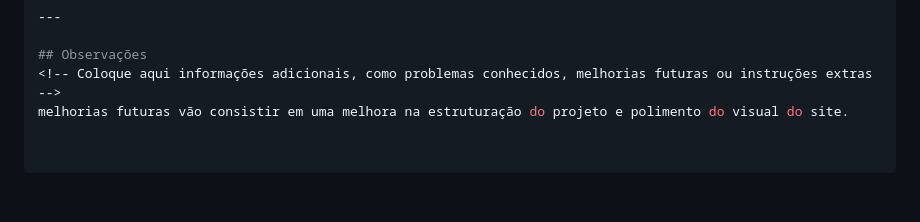
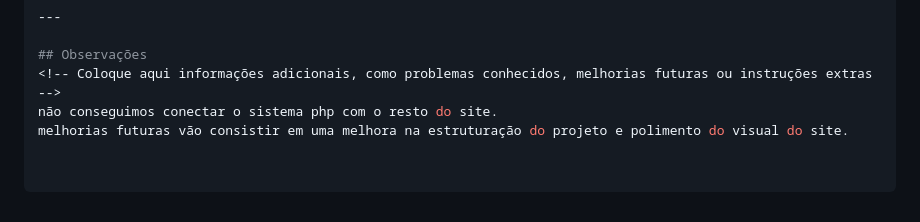
Before and after one commit to VINCENZAGIT/VINCENZA, a Markdown page: README.md, the part around the change. GitHub-like rendering.

```diff
--- a/README.md
+++ b/README.md
@@ -109,4 +109,5 @@ composer install
 
 ## Observações
 <!-- Coloque aqui informações adicionais, como problemas conhecidos, melhorias futuras ou instruções extras -->
+não conseguimos conectar o sistema php com o resto do site.
 melhorias futuras vão consistir em uma melhora na estruturação do projeto e polimento do visual do site.
```
